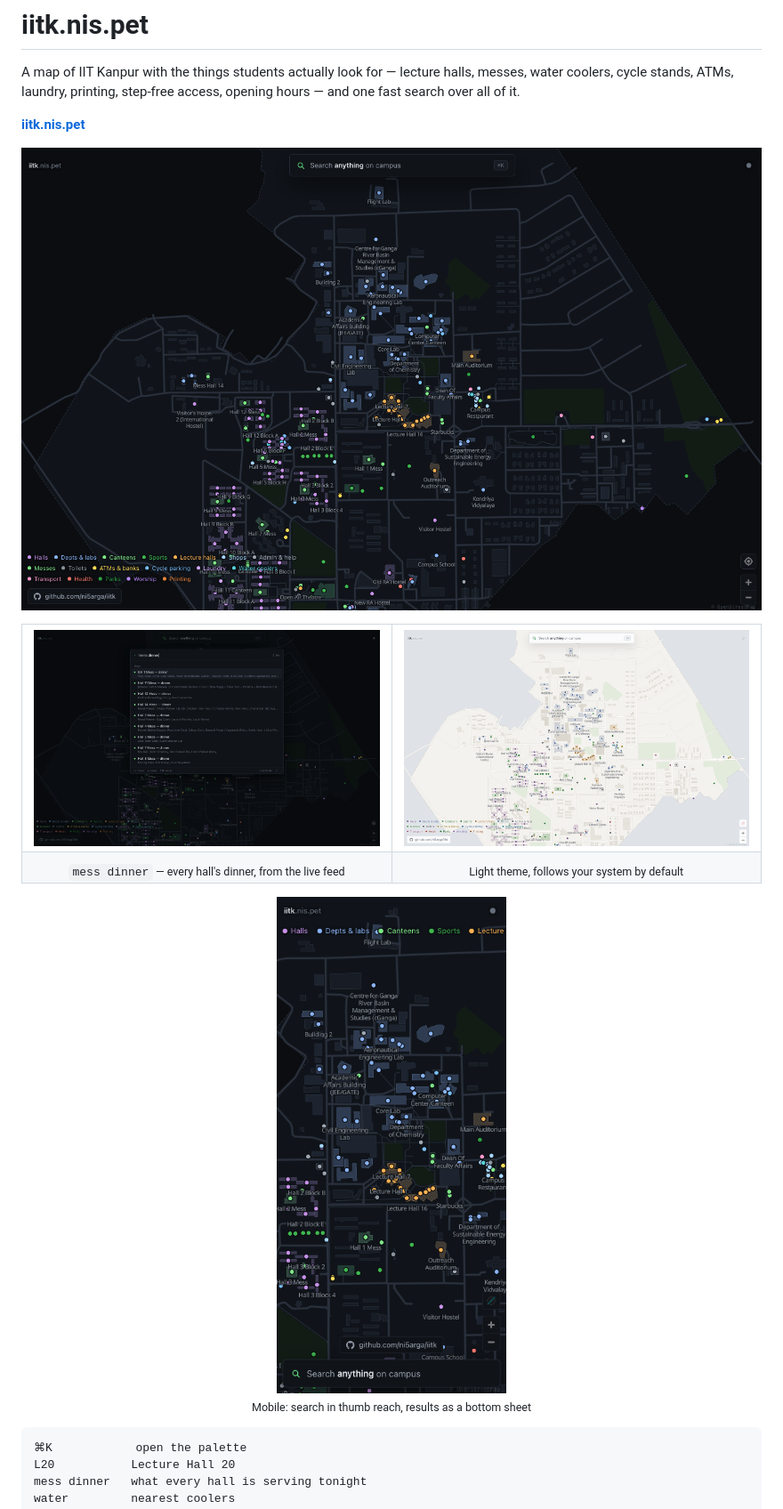
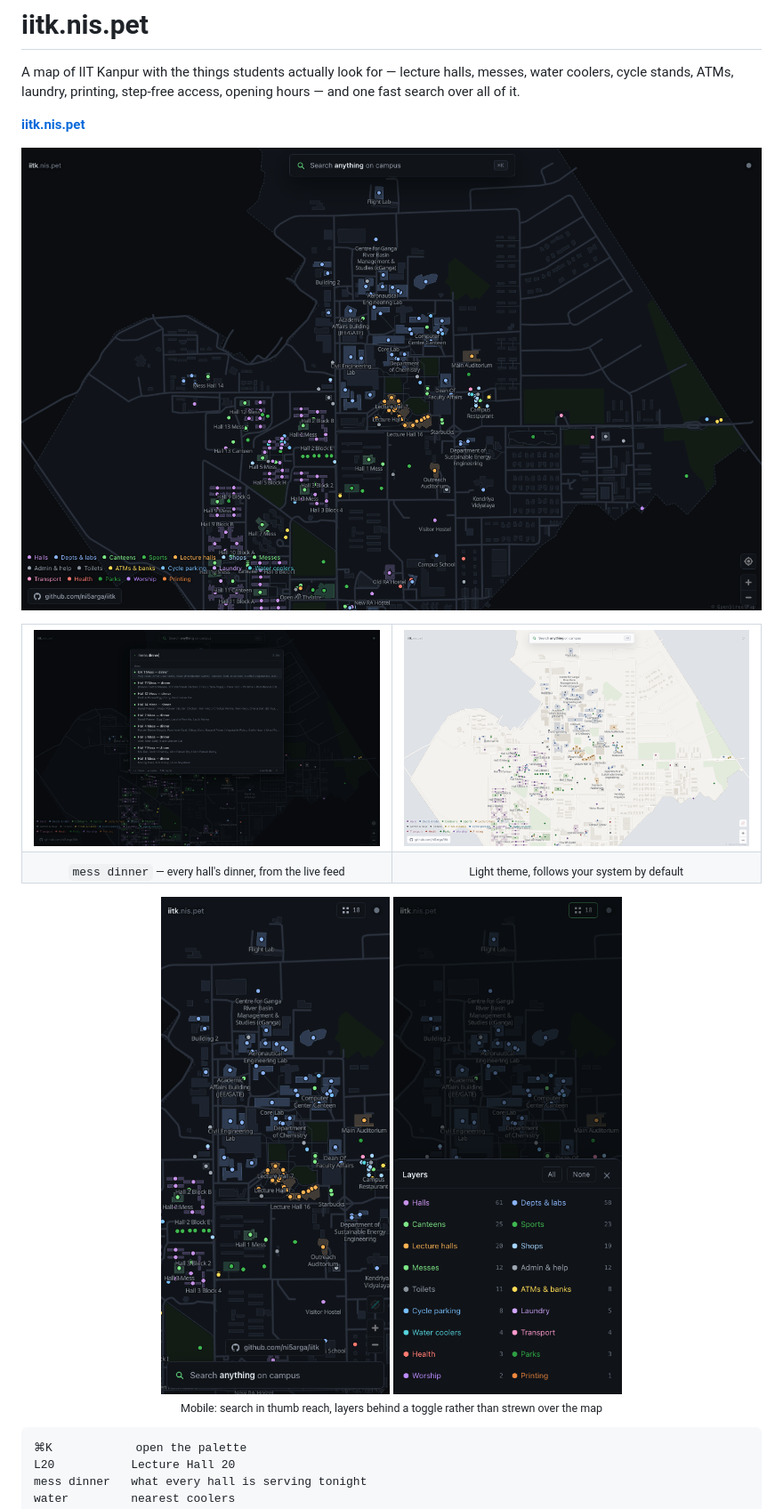
Before and after one commit to ni5arga/iitk, a Markdown page: README.md, the part around the change. Shown at 89% size. GitHub-like rendering; pictures changed too: docs/screenshots/dark.png, docs/screenshots/light.png, docs/screenshots/mobile-layers.png (added).

Commit message:
docs: refresh screenshots

````diff
--- a/README.md
+++ b/README.md
@@ -20,8 +20,9 @@ opening hours — and one fast search over all of it.
 </table>
 
 <p align="center">
-  <img src="docs/screenshots/mobile.png" width="300" alt="Mobile layout">
-  <br><sub>Mobile: search in thumb reach, results as a bottom sheet</sub>
+  <img src="docs/screenshots/mobile.png" width="280" alt="Mobile layout">
+  <img src="docs/screenshots/mobile-layers.png" width="280" alt="Layer sheet on mobile">
+  <br><sub>Mobile: search in thumb reach, layers behind a toggle rather than strewn over the map</sub>
 </p>
 
 ```
````
